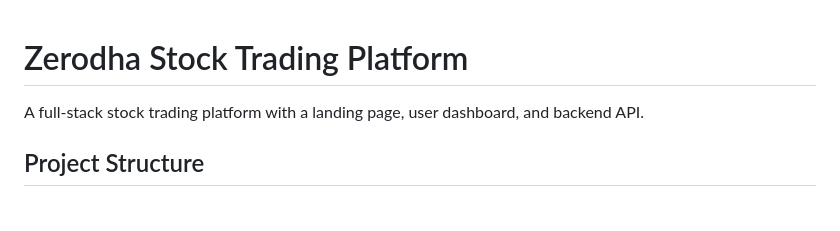
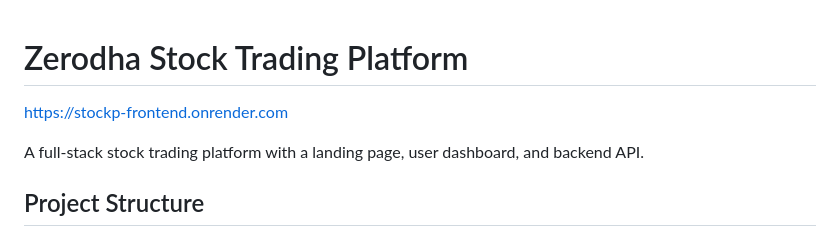
Before and after one commit to RidhimaKulashriz/stockp, a Markdown page: README.md, the part around the change. Drawn GitHub-style; blank space fills up the shorter version.

Commit message:
project URL to README

```diff
--- a/README.md
+++ b/README.md
@@ -1,4 +1,5 @@
 # Zerodha Stock Trading Platform
+https://stockp-frontend.onrender.com
 
 A full-stack stock trading platform with a landing page, user dashboard, and backend API.
 
```
